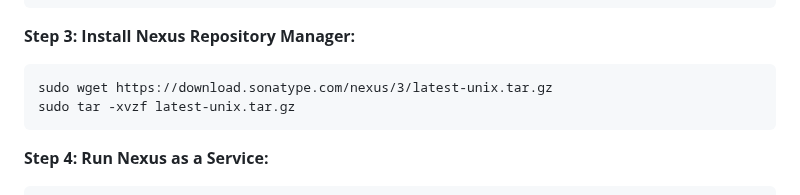
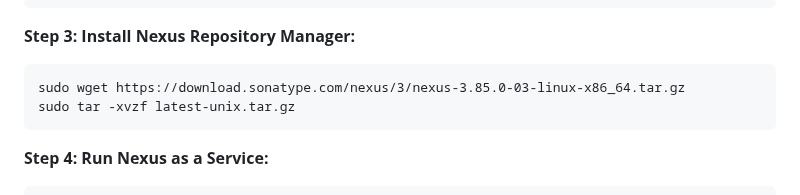
Before and after one commit to uday79936/Devops-Tasks, a Markdown page: Java-nexus-repo/README.md, the part around the change. GitHub-like rendering.

````diff
--- a/Java-nexus-repo/README.md
+++ b/Java-nexus-repo/README.md
@@ -137,7 +137,7 @@ sudo apt install openjdk-17-jdk -y
 
 **Step 3: Install Nexus Repository Manager:**
 ```
-sudo wget https://download.sonatype.com/nexus/3/latest-unix.tar.gz
+sudo wget https://download.sonatype.com/nexus/3/nexus-3.85.0-03-linux-x86_64.tar.gz
 sudo tar -xvzf latest-unix.tar.gz
 ```
 
````
